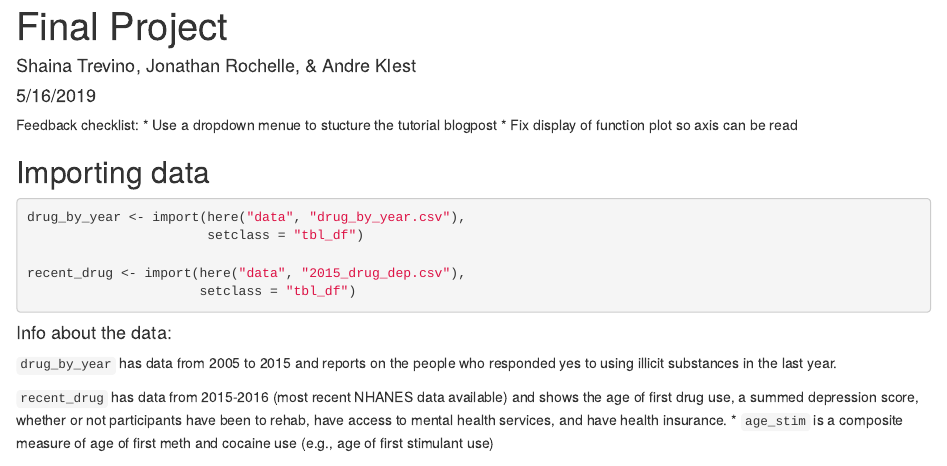
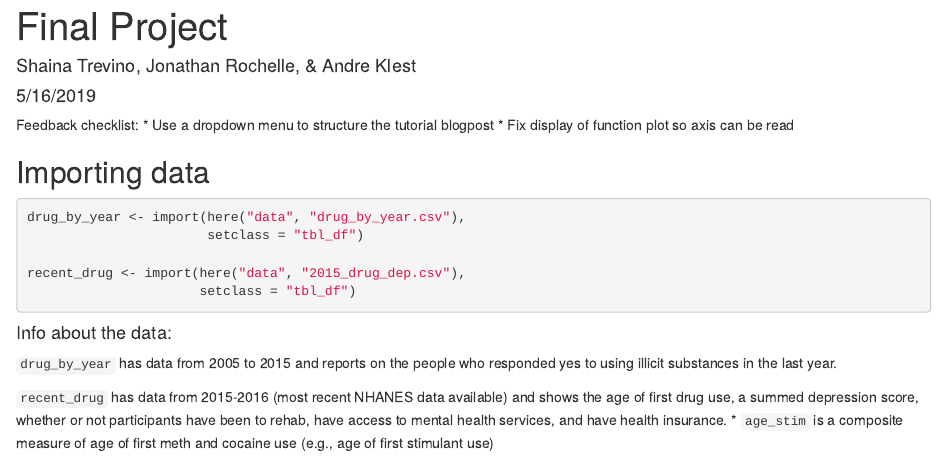
Before and after one commit to shainatrevino/Functional-Programming-Final, an R Markdown document (final-project.Rmd): the page in a window 1100 px wide, from its top. Rendered offline with R 4.5, knitr and Pandoc, with nearby package versions.

Commit message:
Spelling

```diff
--- a/final-project.Rmd
+++ b/final-project.Rmd
@@ -7,7 +7,7 @@ output:
 ---
 
 Feedback checklist:
-  * Use a dropdown menue to stucture the tutorial blogpost
+  * Use a dropdown menu to structure the tutorial blogpost
   * Fix display of function plot so axis can be read
 
 
```
